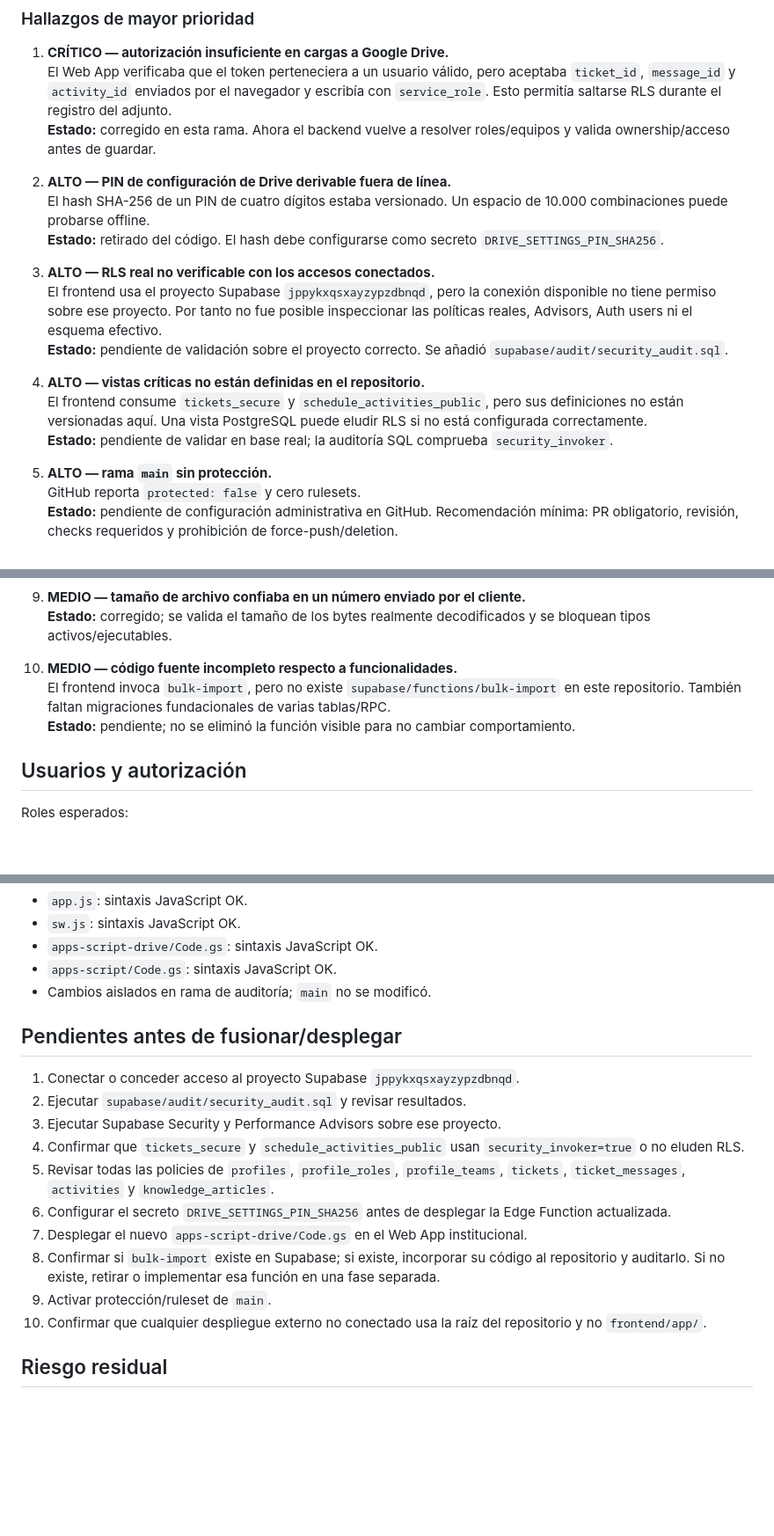
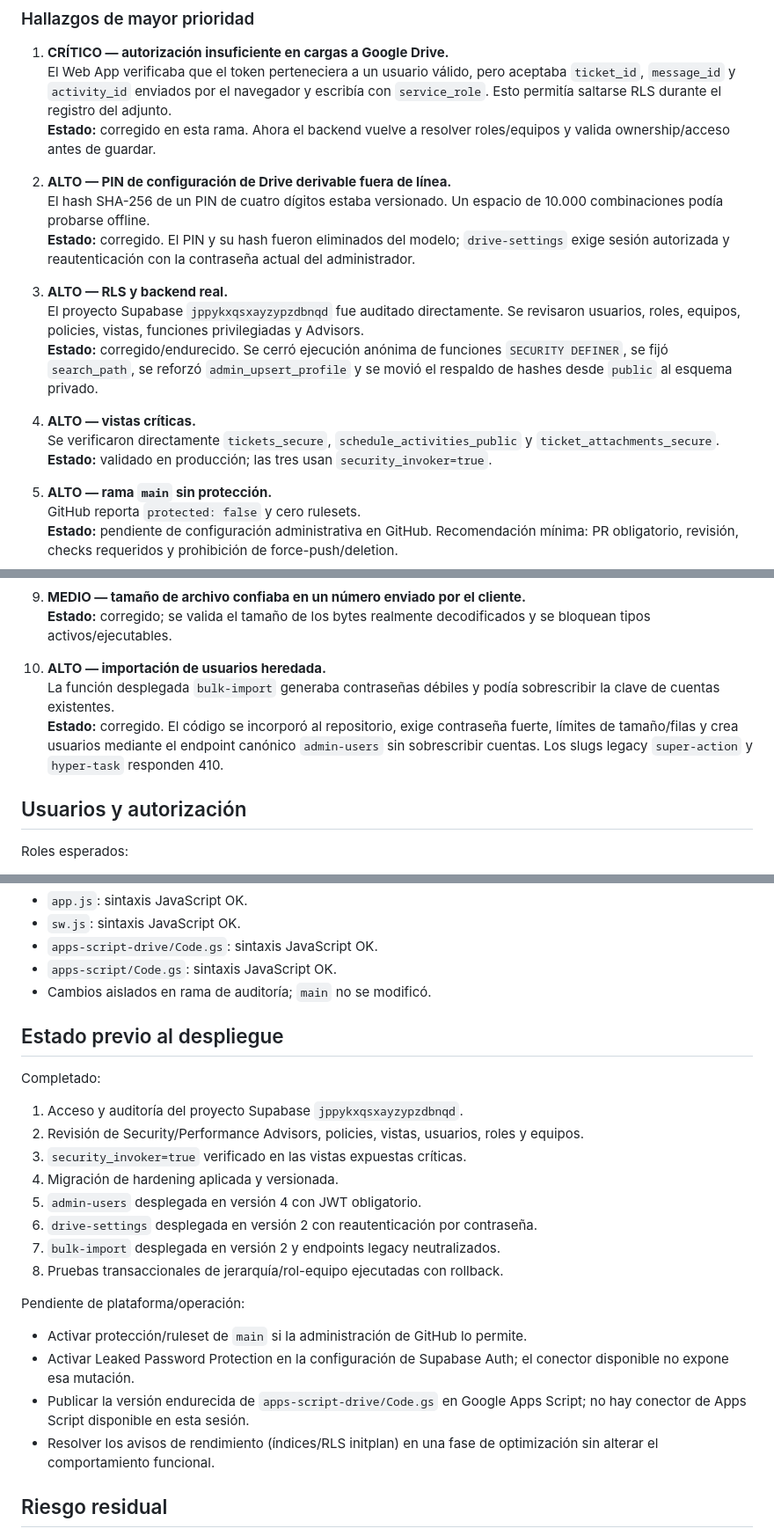
Before and after one commit to adminterritorial-bit/MESADEAYUDA, a Markdown page: docs/auditoria/AUDITORIA_SEGURIDAD_2026-09-18.md, 3 parts joined by grey strips. Shown at 88% size. Drawn GitHub-style; blank space fills up the shorter version.

Commit message:
docs: record production Supabase hardening and deploy state

```diff
--- a/docs/auditoria/AUDITORIA_SEGURIDAD_2026-09-18.md
+++ b/docs/auditoria/AUDITORIA_SEGURIDAD_2026-09-18.md
@@ -15,16 +15,16 @@ La aplicación no puede calificarse como “inhackeable”. Ningún sistema pued
    **Estado:** corregido en esta rama. Ahora el backend vuelve a resolver roles/equipos y valida ownership/acceso antes de guardar.
 
 2. **ALTO — PIN de configuración de Drive derivable fuera de línea.**
-   El hash SHA-256 de un PIN de cuatro dígitos estaba versionado. Un espacio de 10.000 combinaciones puede probarse offline.
-   **Estado:** retirado del código. El hash debe configurarse como secreto `DRIVE_SETTINGS_PIN_SHA256`.
+   El hash SHA-256 de un PIN de cuatro dígitos estaba versionado. Un espacio de 10.000 combinaciones podía probarse offline.
+   **Estado:** corregido. El PIN y su hash fueron eliminados del modelo; `drive-settings` exige sesión autorizada y reautenticación con la contraseña actual del administrador.
 
-3. **ALTO — RLS real no verificable con los accesos conectados.**
-   El frontend usa el proyecto Supabase `jppykxqsxayzypzdbnqd`, pero la conexión disponible no tiene permiso sobre ese proyecto. Por tanto no fue posible inspeccionar las políticas reales, Advisors, Auth users ni el esquema efectivo.
-   **Estado:** pendiente de validación sobre el proyecto correcto. Se añadió `supabase/audit/security_audit.sql`.
+3. **ALTO — RLS y backend real.**
+   El proyecto Supabase `jppykxqsxayzypzdbnqd` fue auditado directamente. Se revisaron usuarios, roles, equipos, policies, vistas, funciones privilegiadas y Advisors.
+   **Estado:** corregido/endurecido. Se cerró ejecución anónima de funciones `SECURITY DEFINER`, se fijó `search_path`, se reforzó `admin_upsert_profile` y se movió el respaldo de hashes desde `public` al esquema privado.
 
-4. **ALTO — vistas críticas no están definidas en el repositorio.**
-   El frontend consume `tickets_secure` y `schedule_activities_public`, pero sus definiciones no están versionadas aquí. Una vista PostgreSQL puede eludir RLS si no está configurada correctamente.
-   **Estado:** pendiente de validar en base real; la auditoría SQL comprueba `security_invoker`.
+4. **ALTO — vistas críticas.**
+   Se verificaron directamente `tickets_secure`, `schedule_activities_public` y `ticket_attachments_secure`.
+   **Estado:** validado en producción; las tres usan `security_invoker=true`.
 
 5. **ALTO — rama `main` sin protección.**
    GitHub reporta `protected: false` y cero rulesets.
@@ -45,9 +45,9 @@ La aplicación no puede calificarse como “inhackeable”. Ningún sistema pued
 9. **MEDIO — tamaño de archivo confiaba en un número enviado por el cliente.**
    **Estado:** corregido; se valida el tamaño de los bytes realmente decodificados y se bloquean tipos activos/ejecutables.
 
-10. **MEDIO — código fuente incompleto respecto a funcionalidades.**
-    El frontend invoca `bulk-import`, pero no existe `supabase/functions/bulk-import` en este repositorio. También faltan migraciones fundacionales de varias tablas/RPC.
-    **Estado:** pendiente; no se eliminó la función visible para no cambiar comportamiento.
+10. **ALTO — importación de usuarios heredada.**
+    La función desplegada `bulk-import` generaba contraseñas débiles y podía sobrescribir la clave de cuentas existentes.
+    **Estado:** corregido. El código se incorporó al repositorio, exige contraseña fuerte, límites de tamaño/filas y crea usuarios mediante el endpoint canónico `admin-users` sin sobrescribir cuentas. Los slugs legacy `super-action` y `hyper-task` responden 410.
 
 ## Usuarios y autorización
 
@@ -113,18 +114,23 @@ El endpoint público de Google Apps Script tampoco es un secreto: debe asumirse
 - `apps-script/Code.gs`: sintaxis JavaScript OK.
 - Cambios aislados en rama de auditoría; `main` no se modificó.
 
-## Pendientes antes de fusionar/desplegar
+## Estado previo al despliegue
 
-1. Conectar o conceder acceso al proyecto Supabase `jppykxqsxayzypzdbnqd`.
-2. Ejecutar `supabase/audit/security_audit.sql` y revisar resultados.
-3. Ejecutar Supabase Security y Performance Advisors sobre ese proyecto.
-4. Confirmar que `tickets_secure` y `schedule_activities_public` usan `security_invoker=true` o no eluden RLS.
-5. Revisar todas las policies de `profiles`, `profile_roles`, `profile_teams`, `tickets`, `ticket_messages`, `activities` y `knowledge_articles`.
-6. Configurar el secreto `DRIVE_SETTINGS_PIN_SHA256` antes de desplegar la Edge Function actualizada.
-7. Desplegar el nuevo `apps-script-drive/Code.gs` en el Web App institucional.
-8. Confirmar si `bulk-import` existe en Supabase; si existe, incorporar su código al repositorio y auditarlo. Si no existe, retirar o implementar esa función en una fase separada.
-9. Activar protección/ruleset de `main`.
-10. Confirmar que cualquier despliegue externo no conectado usa la raíz del repositorio y no `frontend/app/`.
+Completado:
+1. Acceso y auditoría del proyecto Supabase `jppykxqsxayzypzdbnqd`.
+2. Revisión de Security/Performance Advisors, policies, vistas, usuarios, roles y equipos.
+3. `security_invoker=true` verificado en las vistas expuestas críticas.
+4. Migración de hardening aplicada y versionada.
+5. `admin-users` desplegada en versión 4 con JWT obligatorio.
+6. `drive-settings` desplegada en versión 2 con reautenticación por contraseña.
+7. `bulk-import` desplegada en versión 2 y endpoints legacy neutralizados.
+8. Pruebas transaccionales de jerarquía/rol-equipo ejecutadas con rollback.
+
+Pendiente de plataforma/operación:
+- Activar protección/ruleset de `main` si la administración de GitHub lo permite.
+- Activar Leaked Password Protection en la configuración de Supabase Auth; el conector disponible no expone esa mutación.
+- Publicar la versión endurecida de `apps-script-drive/Code.gs` en Google Apps Script; no hay conector de Apps Script disponible en esta sesión.
+- Resolver los avisos de rendimiento (índices/RLS initplan) en una fase de optimización sin alterar el comportamiento funcional.
 
 ## Riesgo residual
 
```
Also changed, not shown: other parts of docs/auditoria/AUDITORIA_SEGURIDAD_2026-09-18.md (+14 -0 lines).
